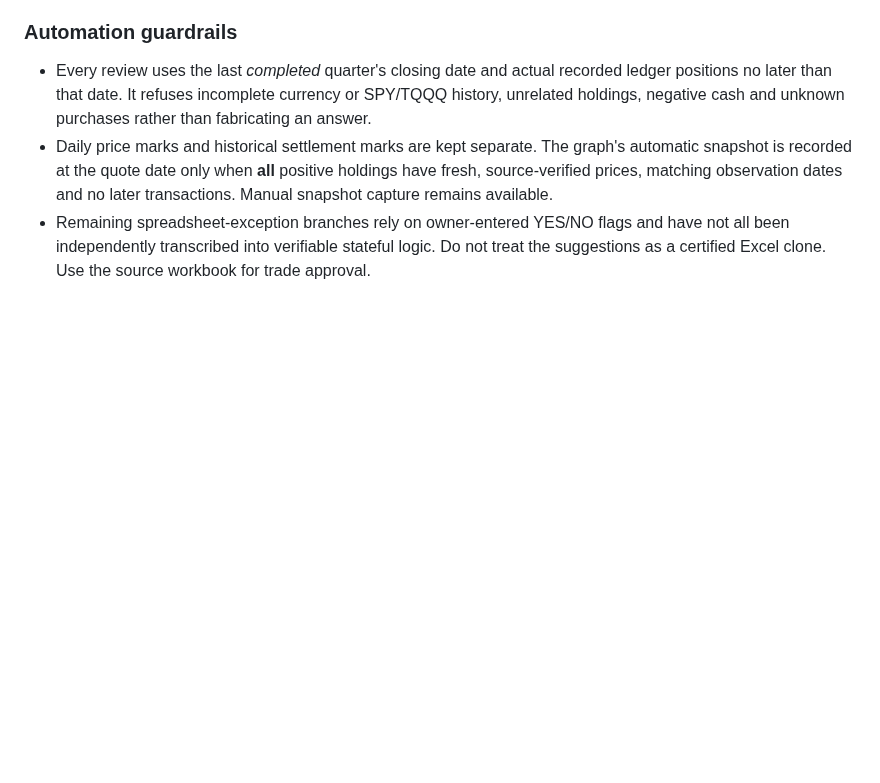
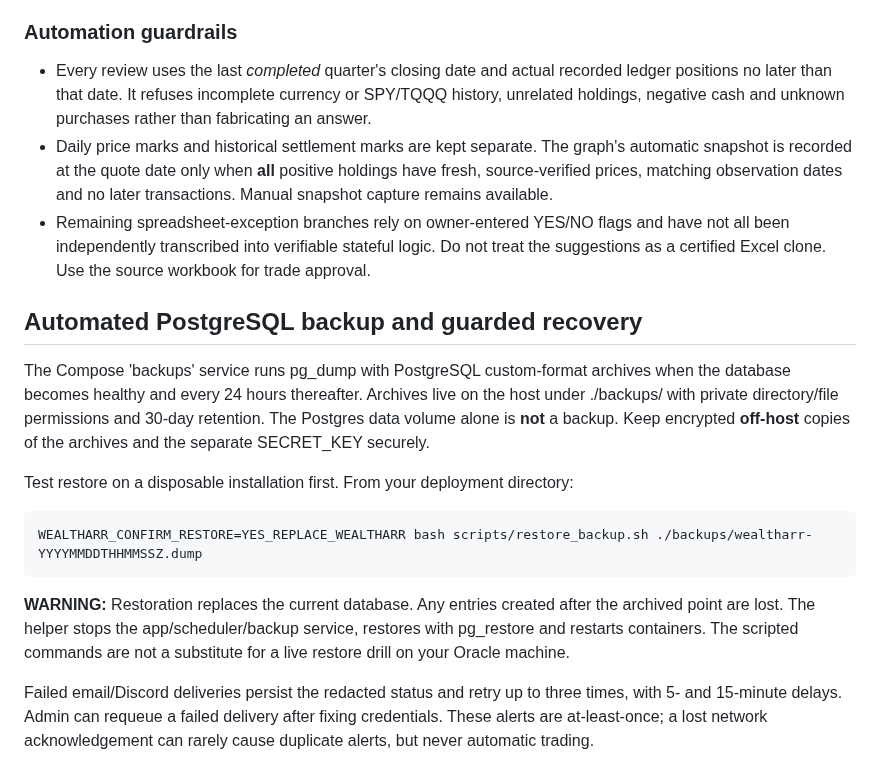
Before and after one commit to Ricas13/wealtharr_v2, a Markdown page: README.md, the part around the change. GitHub-like rendering; blank space fills up the shorter version.

Commit message:
Document and configure private PostgreSQL backups: README.md

```diff
--- a/README.md
+++ b/README.md
@@ -76,3 +76,16 @@ On the 9Sig strategy tab, expand **Configure Yahoo monitoring**, enter two disti
 - Every review uses the last *completed* quarter's closing date and actual recorded ledger positions no later than that date. It refuses incomplete currency or SPY/TQQQ history, unrelated holdings, negative cash and unknown purchases rather than fabricating an answer.
 - Daily price marks and historical settlement marks are kept separate. The graph's automatic snapshot is recorded at the quote date only when **all** positive holdings have fresh, source-verified prices, matching observation dates and no later transactions. Manual snapshot capture remains available.
 - Remaining spreadsheet-exception branches rely on owner-entered YES/NO flags and have not all been independently transcribed into verifiable stateful logic. Do not treat the suggestions as a certified Excel clone. Use the source workbook for trade approval.
+
+
+## Automated PostgreSQL backup and guarded recovery
+
+The Compose 'backups' service runs pg_dump with PostgreSQL custom-format archives when the database becomes healthy and every 24 hours thereafter. Archives live on the host under ./backups/ with private directory/file permissions and 30-day retention. The Postgres data volume alone is **not** a backup. Keep encrypted **off-host** copies of the archives and the separate SECRET_KEY securely.
+
+Test restore on a disposable installation first. From your deployment directory:
+
+    WEALTHARR_CONFIRM_RESTORE=YES_REPLACE_WEALTHARR bash scripts/restore_backup.sh ./backups/wealtharr-YYYYMMDDTHHMMSSZ.dump
+
+**WARNING:** Restoration replaces the current database. Any entries created after the archived point are lost. The helper stops the app/scheduler/backup service, restores with pg_restore and restarts containers. The scripted commands are not a substitute for a live restore drill on your Oracle machine.
+
+Failed email/Discord deliveries persist the redacted status and retry up to three times, with 5- and 15-minute delays. Admin can requeue a failed delivery after fixing credentials. These alerts are at-least-once; a lost network acknowledgement can rarely cause duplicate alerts, but never automatic trading.
```
